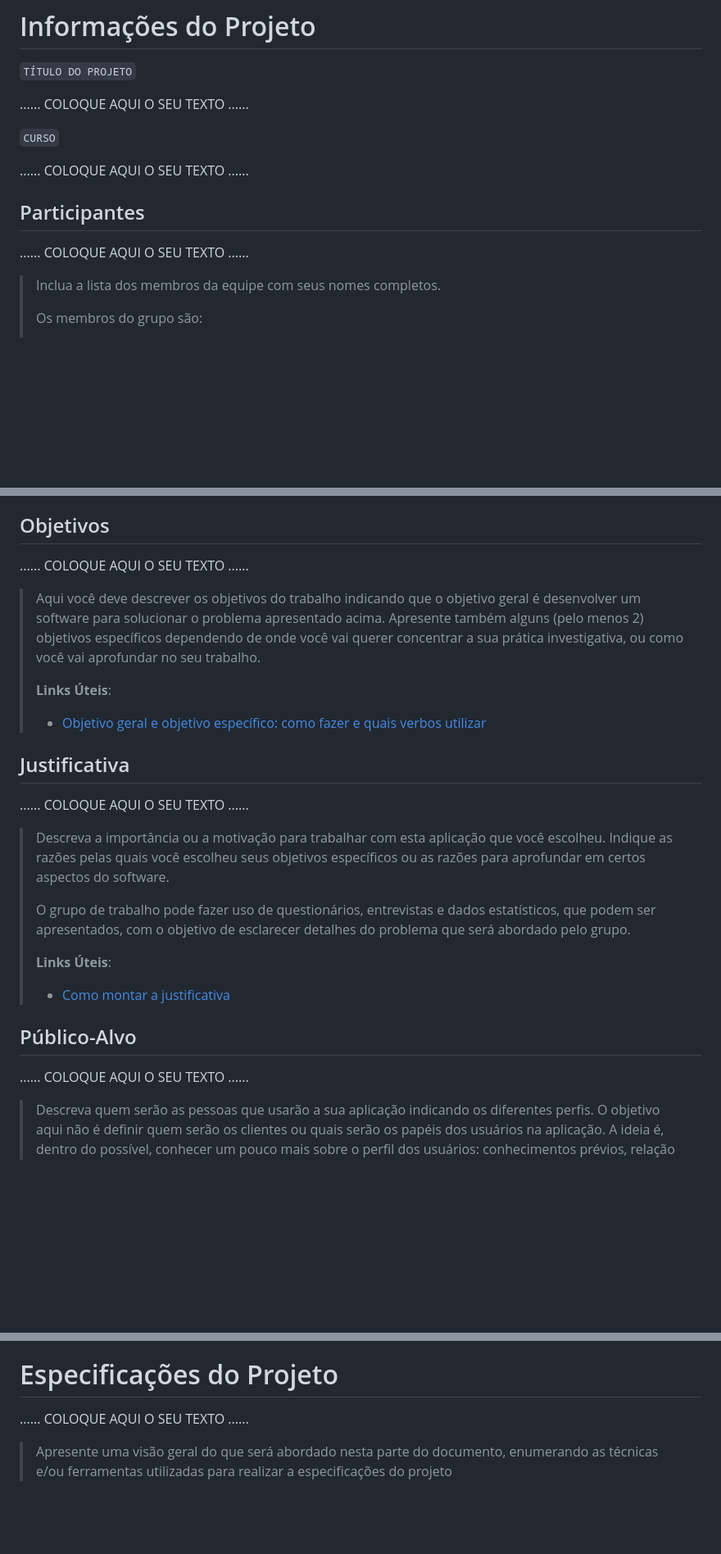
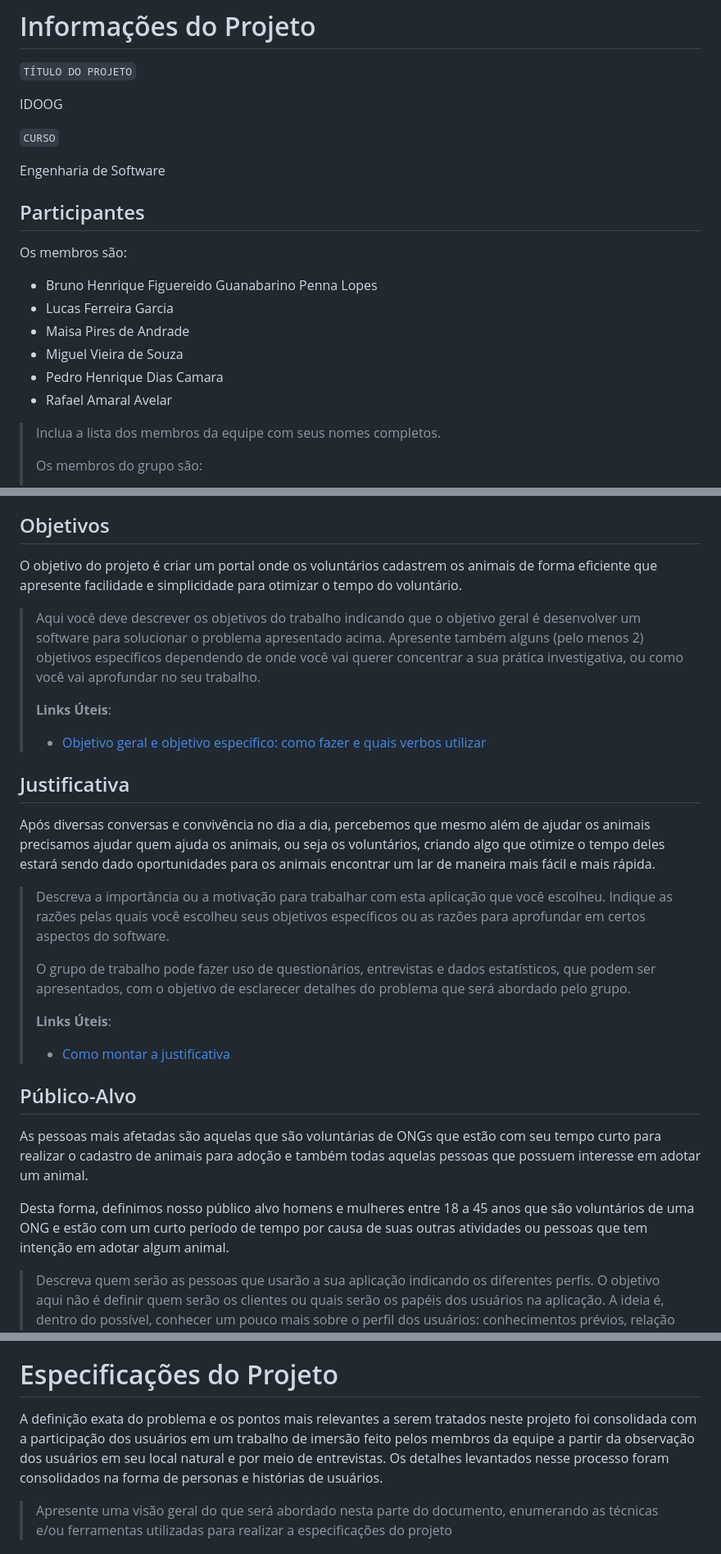
Before and after one commit to ICEI-PUC-Minas-PPLES-TI/plf-es-2023-1-ti1-0385100-problemas-com-pets-2, a Markdown page: docs/relatorio/Relatorio Tecnico - TEMPLATE.md, 3 parts joined by grey strips. Shown: that part at 82% size. Drawn GitHub-style; blank space fills up the shorter version.

Commit message:
Update Relatorio Tecnico

```diff
--- a/docs/relatorio/Relatorio Tecnico - TEMPLATE.md
+++ b/docs/relatorio/Relatorio Tecnico - TEMPLATE.md
@@ -1,15 +1,20 @@
 # Informações do Projeto
 `TÍTULO DO PROJETO`
 
-......  COLOQUE AQUI O SEU TEXTO ......
+IDOOG
 
 `CURSO`
 
-......  COLOQUE AQUI O SEU TEXTO ......
+Engenharia de Software
 
 ## Participantes
-
-......  COLOQUE AQUI O SEU TEXTO ......
+Os membros são:
+ - Bruno Henrique Figuereido Guanabarino Penna Lopes
+ - Lucas Ferreira Garcia
+ - Maisa Pires de Andrade
+ - Miguel Vieira de Souza
+ - Pedro Henrique Dias Camara
+ - Rafael Amaral Avelar
 
 > Inclua a lista dos membros da equipe com seus nomes completos.
 >
@@ -76,7 +83,7 @@
 
 ## Objetivos
 
-......  COLOQUE AQUI O SEU TEXTO ......
+O objetivo do projeto é criar um portal onde os voluntários cadastrem os animais de forma eficiente que apresente facilidade e simplicidade para otimizar o tempo do voluntário.
 
 > Aqui você deve descrever os objetivos do trabalho indicando que o
 > objetivo geral é desenvolver um software para solucionar o problema
@@ -89,7 +96,8 @@
 
 ## Justificativa
 
-......  COLOQUE AQUI O SEU TEXTO ......
+Após diversas conversas e convivência no dia a dia, percebemos que mesmo além de ajudar os animais precisamos ajudar quem ajuda os animais, ou seja os voluntários, criando algo que otimize o tempo deles estará sendo dado oportunidades para os animais encontrar um lar de maneira mais fácil e mais rápida.
+
 
 > Descreva a importância ou a motivação para trabalhar com esta aplicação
 > que você escolheu. Indique as razões pelas quais você escolheu seus
@@ -105,7 +113,10 @@
 
 ## Público-Alvo
 
-......  COLOQUE AQUI O SEU TEXTO ......
+As pessoas mais afetadas são aquelas que são voluntárias de ONGs que estão com seu tempo curto para realizar o cadastro de animais para adoção e também todas aquelas pessoas que possuem interesse em adotar um animal.
+
+Desta forma, definimos nosso público alvo homens e mulheres entre 18 a 45 anos que são voluntários de uma ONG e estão com um curto período de tempo por causa de suas outras atividades ou pessoas que tem intenção em adotar algum animal.
+
 
 > Descreva quem serão as pessoas que usarão a sua aplicação indicando os
 > diferentes perfis. O objetivo aqui não é definir quem serão os
@@ -124,7 +135,8 @@
 
 # Especificações do Projeto
 
-......  COLOQUE AQUI O SEU TEXTO ......
+A definição exata do problema e os pontos mais relevantes a serem tratados neste projeto foi consolidada com a participação dos usuários em um trabalho de imersão feito pelos membros da equipe a partir da observação dos usuários em seu local natural e por meio de entrevistas. Os detalhes levantados nesse processo foram consolidados na forma de personas e histórias de usuários.
+
 
 > Apresente uma visão geral do que será abordado nesta parte do
 > documento, enumerando as técnicas e/ou ferramentas utilizadas para
```
Also changed, not shown: other parts of docs/relatorio/Relatorio Tecnico - TEMPLATE.md (+3 -1 lines).
